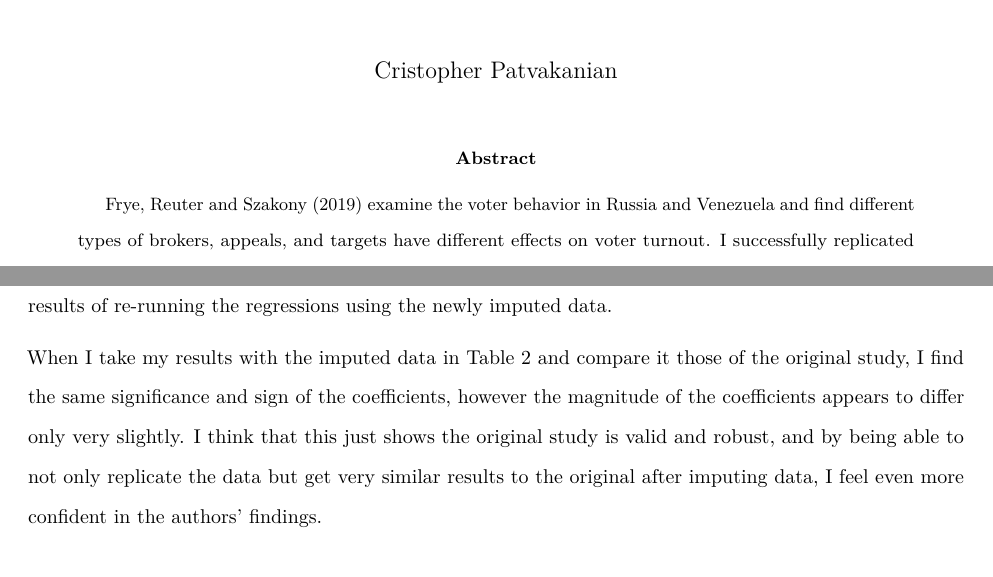
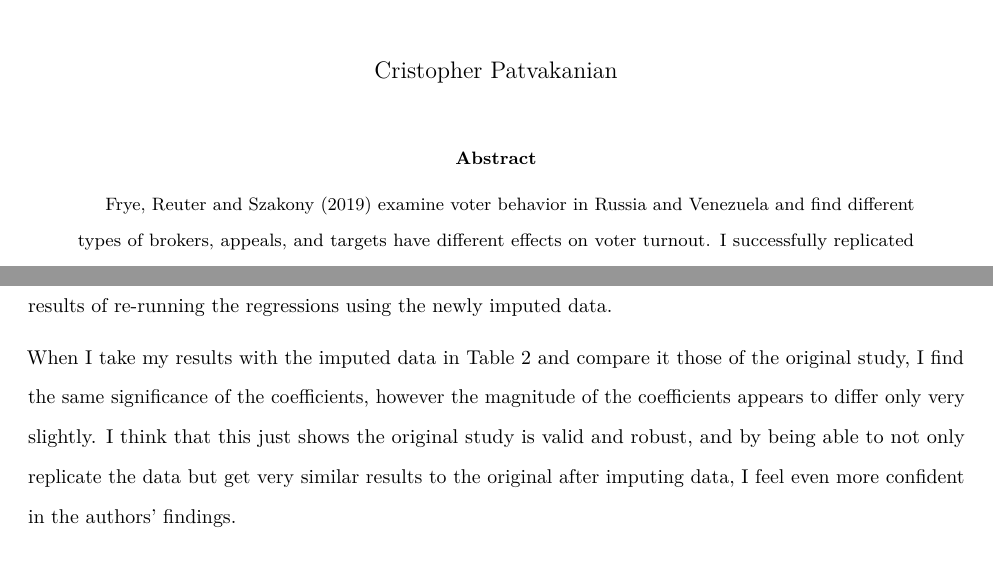
Before and after one commit to cpatvakanian/Vote_Brokers_Replication, an R Markdown document (Replication.Rmd): two parts of pages 1 and 5 of 13, joined at a grey line, cut so that both start at the same text. The pictures show the output file Replication.pdf that the author committed with the source.

Commit message:
Final Edits!

```diff
--- a/Replication.Rmd
+++ b/Replication.Rmd
@@ -3,7 +3,7 @@ title: "Vote Brokers Replication Paper"
 author: "Cristopher Patvakanian"
 output: bookdown::pdf_document2
 toc: false
-abstract: "Frye, Reuter and Szakony (2019) examine the voter behavior in Russia and Venezuela and find different types of brokers, appeals, and targets have different effects on voter turnout. I successfully replicated all of their results. As a robustness test, I impute missing values in the dataset and find results in line with that of the original study, but of a slightly different magnitude. These results confirm the authors' original findings and suggest that the missing values in their sampled population do not bias the results."
+abstract: "Frye, Reuter and Szakony (2019) examine voter behavior in Russia and Venezuela and find different types of brokers, appeals, and targets have different effects on voter turnout. I successfully replicated all of their results. As a robustness test, I impute missing values in the dataset and find results in line with that of the original study, but of a slightly different magnitude. These results confirm the authors' original findings and suggest that the missing values in their sampled population do not bias the results."
 bibliography: bib.bib
 link-citations: true
 header-includes:
@@ -105,7 +105,7 @@ For my extension, I decided to look at missing data in the data sets and use mul
 
 Given that the regression I am using for my extension, Figure 2 (which can be found in the appendix), uses only data from Russia, I decided to impute the missing values for Russia using the mice() function and re-run the regressions. I use the standard 5 iterations to gain 5 data sets of imputed data, and pool the results to get the final coefficients I would like to use for my model. In Figure 1, I show the density plots for the imputed data as a check to see whether or not the data I have imputed matches the existing values in the data set. It appears that the imputed data generally appear in line with the existing data set, which indicates that the data imputation is valid. Finally, in Table 2, which can be found in the appendix, I present the results of re-running the regressions using the newly imputed data.
 
-When I take my results with the imputed data in Table 2 and compare it those of the original study, I find the same significance and sign of the coefficients, however the magnitude of the coefficients appears to differ only very slightly. I think that this just shows the original study is valid and robust, and by being able to not only replicate the data but get very similar results to the original after imputing data, I feel even more confident in the authors' findings.
+When I take my results with the imputed data in Table 2 and compare it those of the original study, I find the same significance of the coefficients, however the magnitude of the coefficients appears to differ only very slightly. I think that this just shows the original study is valid and robust, and by being able to not only replicate the data but get very similar results to the original after imputing data, I feel even more confident in the authors' findings.
 
 
 [^4]:\href{https://datascienceplus.com/imputing-missing-data-with-r-mice-package/}{{\underline{"Data Management in R Imputing Missing Data with R; MICE package"}}}
```
Also changed, not shown: Replication.pdf.
